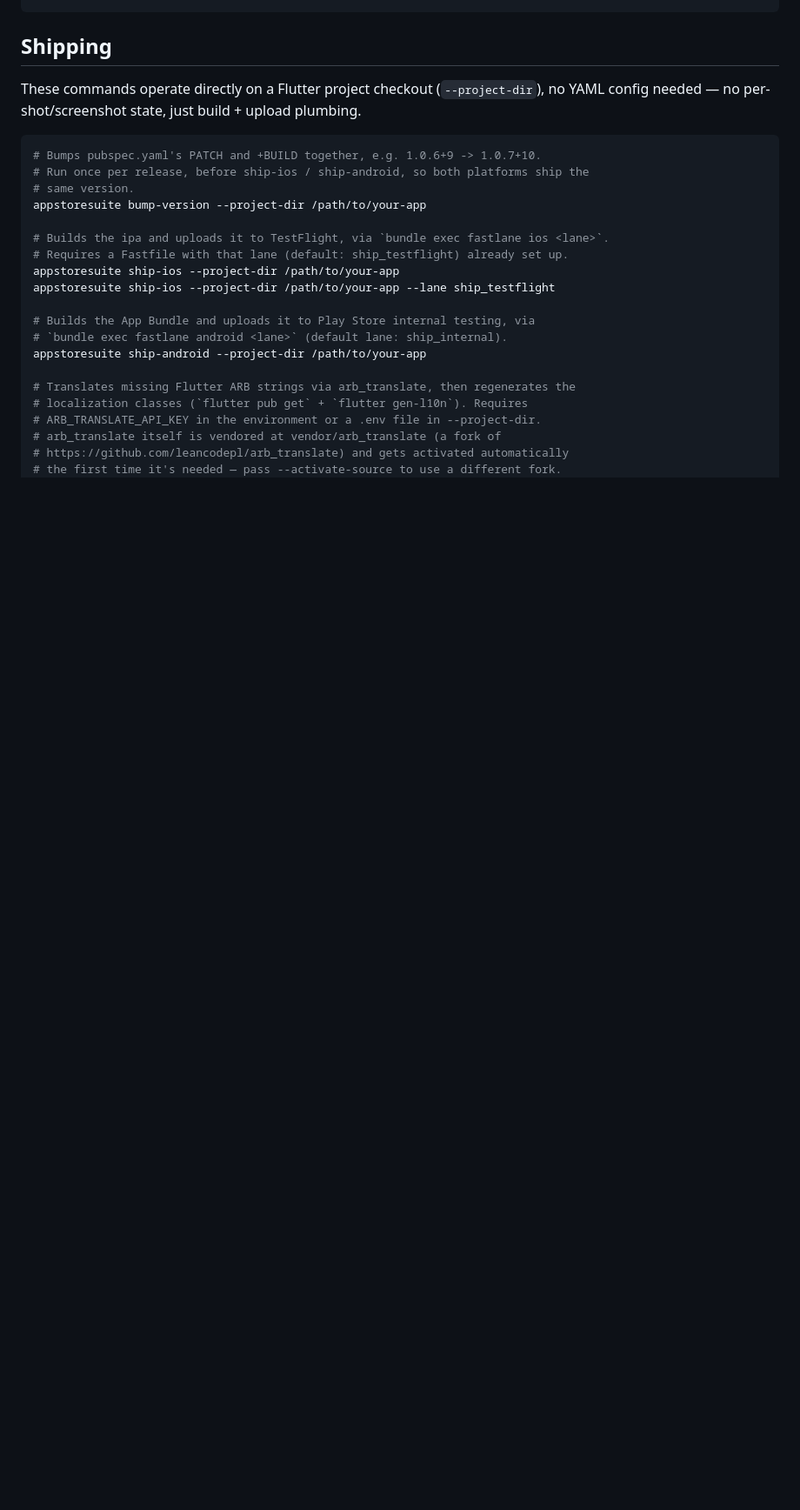
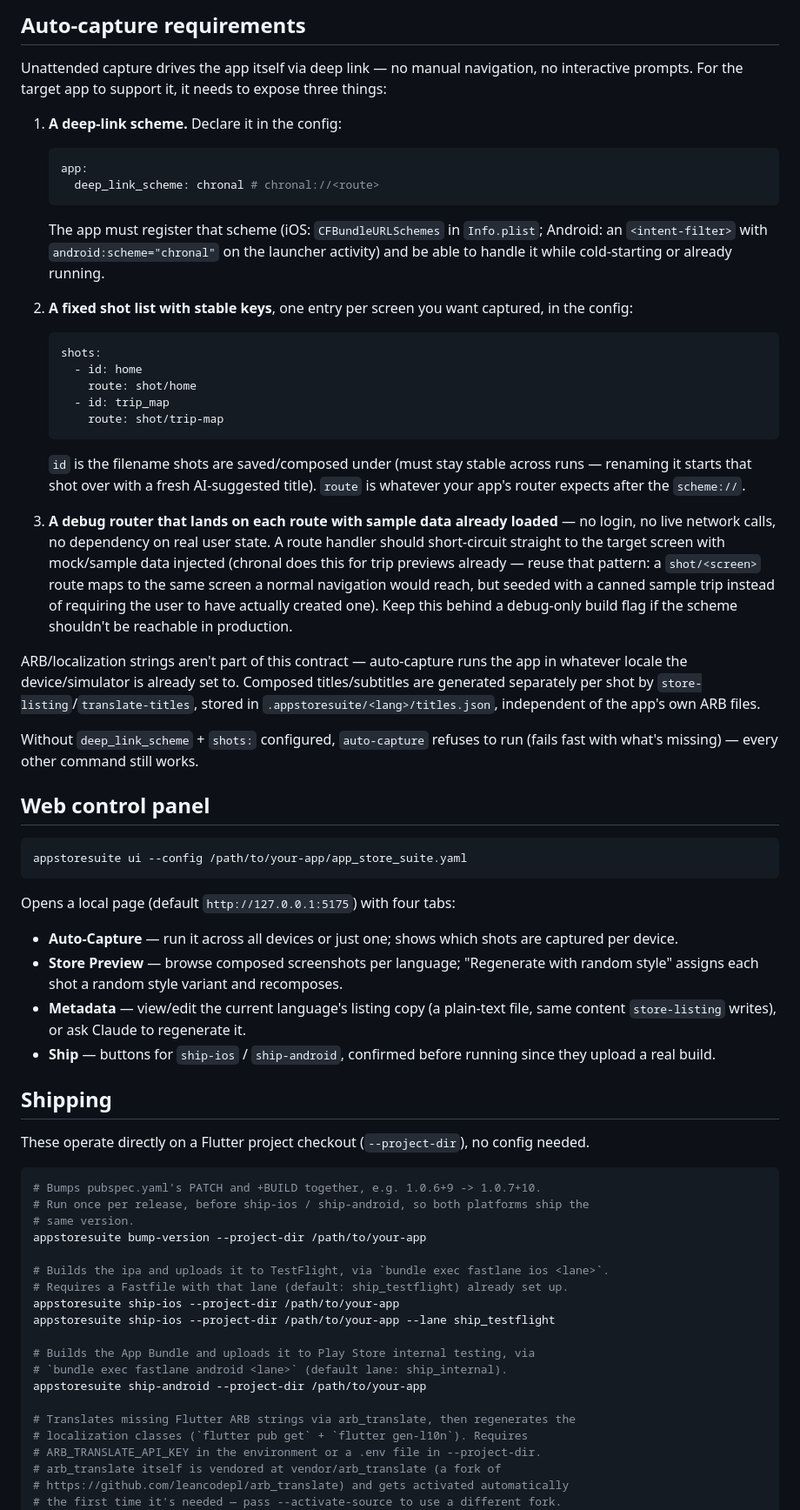
Before and after one commit to stanimeros/app-store-suite, a Markdown page: README.md, the part around one of its changes. Shown at 87% size. GitHub-like rendering; blank space fills up the shorter version.

````diff
--- a/README.md
+++ b/README.md
@@ -65,9 +82,75 @@ appstoresuite store-listing --config /path/to/your-app/configs/app.yaml
 ```
+
+## Auto-capture requirements
+
+Unattended capture drives the app itself via deep link — no manual navigation, no
+interactive prompts. For the target app to support it, it needs to expose three
+things:
+
+1. **A deep-link scheme.** Declare it in the config:
+
+   ```yaml
+   app:
+     deep_link_scheme: chronal # chronal://<route>
+   ```
+
+   The app must register that scheme (iOS: `CFBundleURLSchemes` in `Info.plist`;
+   Android: an `<intent-filter>` with `android:scheme="chronal"` on the launcher
+   activity) and be able to handle it while cold-starting or already running.
+
+2. **A fixed shot list with stable keys**, one entry per screen you want captured,
+   in the config:
+
+   ```yaml
+   shots:
+     - id: home
+       route: shot/home
+     - id: trip_map
+       route: shot/trip-map
+   ```
+
+   `id` is the filename shots are saved/composed under (must stay stable across
+   runs — renaming it starts that shot over with a fresh AI-suggested title).
+   `route` is whatever your app's router expects after the `scheme://`.
+
+3. **A debug router that lands on each route with sample data already loaded** —
+   no login, no live network calls, no dependency on real user state. A route
+   handler should short-circuit straight to the target screen with mock/sample
+   data injected (chronal does this for trip previews already — reuse that
+   pattern: a `shot/<screen>` route maps to the same screen a normal navigation
+   would reach, but seeded with a canned sample trip instead of requiring the
+   user to have actually created one). Keep this behind a debug-only build flag
+   if the scheme shouldn't be reachable in production.
+
+ARB/localization strings aren't part of this contract — auto-capture runs the app in
+whatever locale the device/simulator is already set to. Composed titles/subtitles are
+generated separately per shot by `store-listing`/`translate-titles`, stored in
+`.appstoresuite/<lang>/titles.json`, independent of the app's own ARB files.
+
+Without `deep_link_scheme` + `shots:` configured, `auto-capture` refuses to run
+(fails fast with what's missing) — every other command still works.
+
+## Web control panel
+
+```bash
+appstoresuite ui --config /path/to/your-app/app_store_suite.yaml
+```
+
+Opens a local page (default `http://127.0.0.1:5175`) with four tabs:
+
+- **Auto-Capture** — run it across all devices or just one; shows which shots are
+  captured per device.
+- **Store Preview** — browse composed screenshots per language; "Regenerate with
+  random style" assigns each shot a random style variant and recomposes.
+- **Metadata** — view/edit the current language's listing copy (a plain-text file,
+  same content `store-listing` writes), or ask Claude to regenerate it.
+- **Ship** — buttons for `ship-ios` / `ship-android`, confirmed before running since
+  they upload a real build.
 
 ## Shipping
 
-These commands operate directly on a Flutter project checkout (`--project-dir`), no
-YAML config needed — no per-shot/screenshot state, just build + upload plumbing.
+These operate directly on a Flutter project checkout (`--project-dir`), no config
+needed.
 
 ```bash
 # Bumps pubspec.yaml's PATCH and +BUILD together, e.g. 1.0.6+9 -> 1.0.7+10.
````
Also changed, not shown: other parts of README.md (+61 -99 lines).
